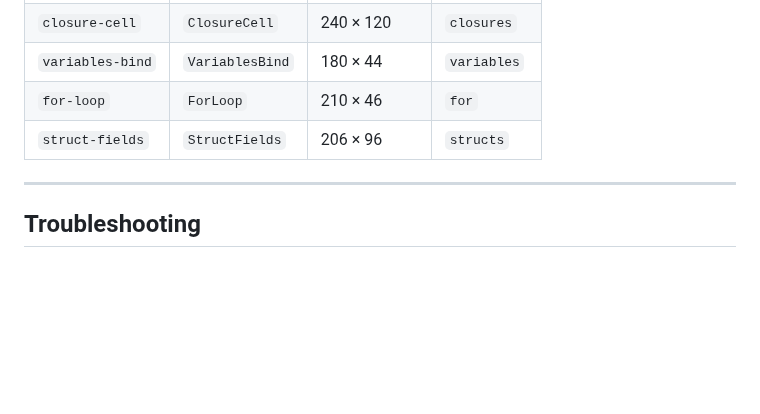
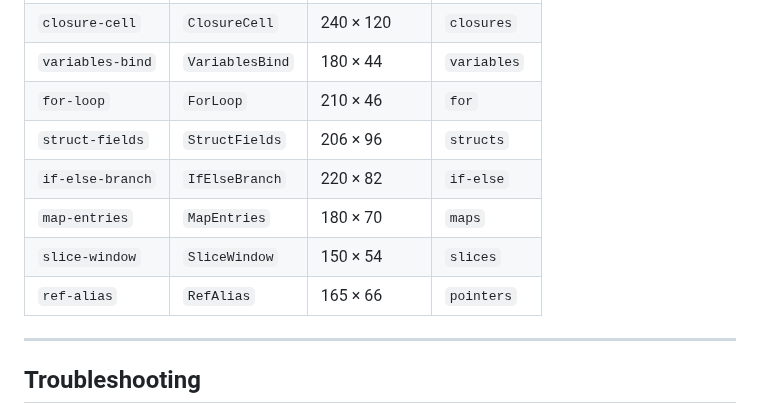
Before and after one commit to AlexHedley/dotnetbyexample, a Markdown page: docs/figures.md, the part around one of its changes. GitHub-like rendering; blank space fills up the shorter version.

```diff
--- a/docs/figures.md
+++ b/docs/figures.md
@@ -428,6 +483,10 @@ the last code section and the runner output:
 | `variables-bind` | `VariablesBind` | 180 × 44 | `variables` |
 | `for-loop` | `ForLoop` | 210 × 46 | `for` |
 | `struct-fields` | `StructFields` | 206 × 96 | `structs` |
+| `if-else-branch` | `IfElseBranch` | 220 × 82 | `if-else` |
+| `map-entries` | `MapEntries` | 180 × 70 | `maps` |
+| `slice-window` | `SliceWindow` | 150 × 54 | `slices` |
+| `ref-alias` | `RefAlias` | 165 × 66 | `pointers` |
 
 ---
 
```
Also changed, not shown: other parts of docs/figures.md (+55 -0 lines), docs/figure-if-else.png (added), docs/figure-maps.png (added), docs/figure-pointers.png (added), docs/figure-slices.png (added), 2 other files.
